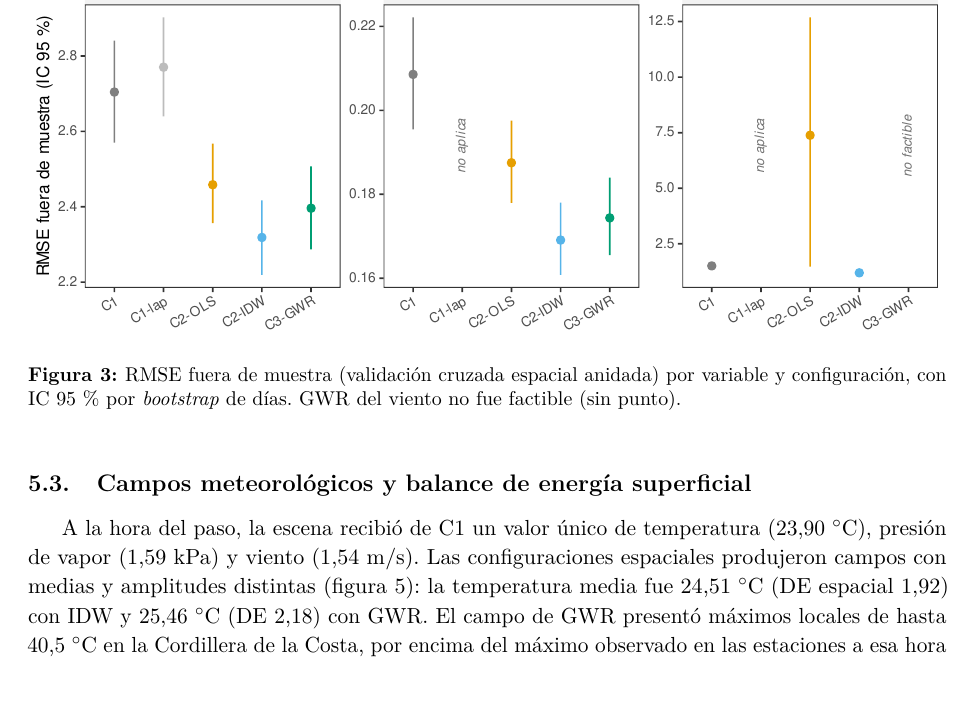
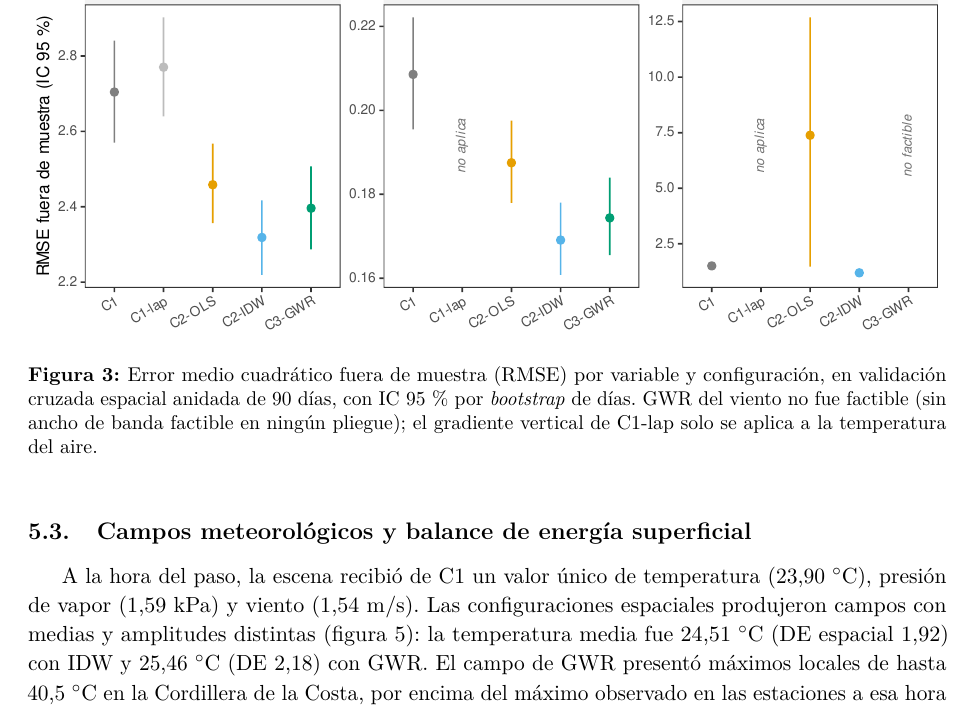
Before and after one commit to djwillichile/EarthFlux, a LaTeX paper (research/cedes2027/manuscript/manuscrito_CEDES2027_EarthFlux.tex, which reads research/cedes2027/manuscript/sec_results.tex): part of page 10 of 20, cut so that both start at the same text, the shorter picture padded with empty space. Compiled offline with pdfLaTeX.

Commit message:
research: update the caption of the cross-validation figure in the manuscript
Co-Authored-By: Claude Opus 5.5 <noreply@anthropic.com>
Claude-Session: https://claude.ai/code/session_01J4bCj6Lqj5VFuLaxs3v1YC

```diff
--- a/research/cedes2027/manuscript/sec_results.tex
+++ b/research/cedes2027/manuscript/sec_results.tex
@@ -84,9 +84,11 @@ y \CVWindCTwoIDWRmse{}~\si{\metre\per\second} de IDW.
 \begin{figure}[htbp]
 \centering
 \includegraphics[width=\textwidth]{fig03_cv_rmse.pdf}
-\caption{RMSE fuera de muestra (validación cruzada espacial anidada) por
-variable y configuración, con IC~95\,\% por \emph{bootstrap} de días. GWR del
-viento no fue factible (sin punto).}\label{fig:cv}
+\caption{Error medio cuadrático fuera de muestra (RMSE) por variable y
+configuración, en validación cruzada espacial anidada de \NCVDays{} días, con
+IC~95\,\% por \emph{bootstrap} de días. GWR del viento no fue factible (sin
+ancho de banda factible en ningún pliegue); el gradiente vertical de C1-lap
+solo se aplica a la temperatura del aire.}\label{fig:cv}
 \end{figure}
 
 \input{../results/tables/tab_cv_metrics.tex}
```
Also changed, not shown: research/cedes2027/manuscript/manuscrito_CEDES2027_EarthFlux.pdf.
